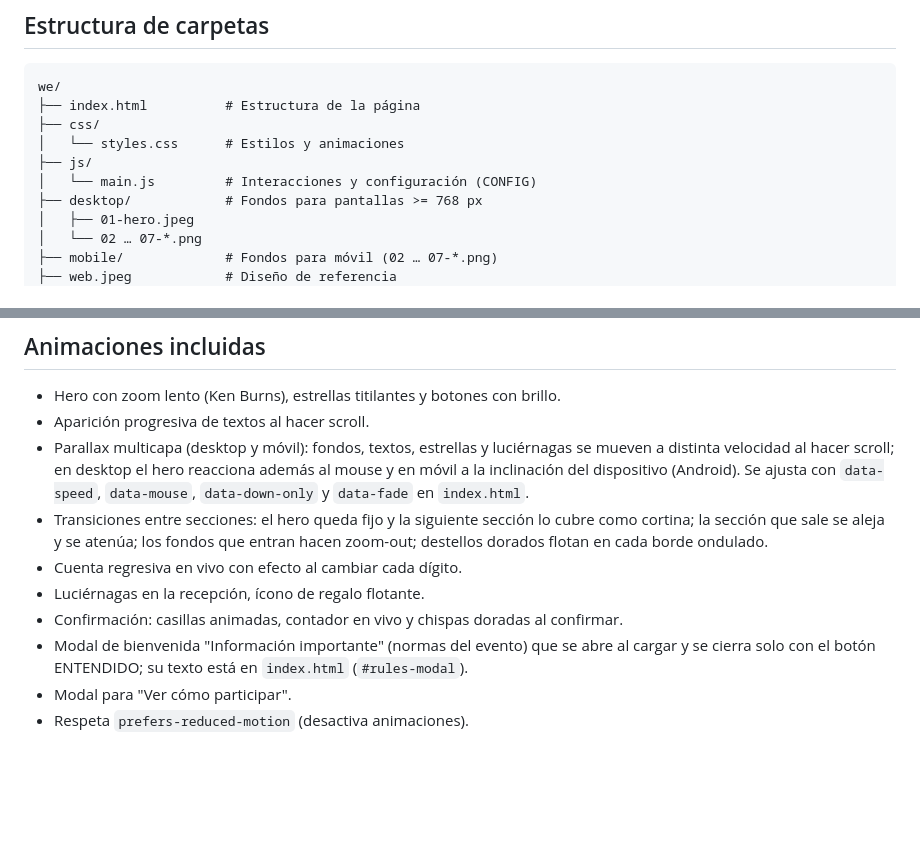
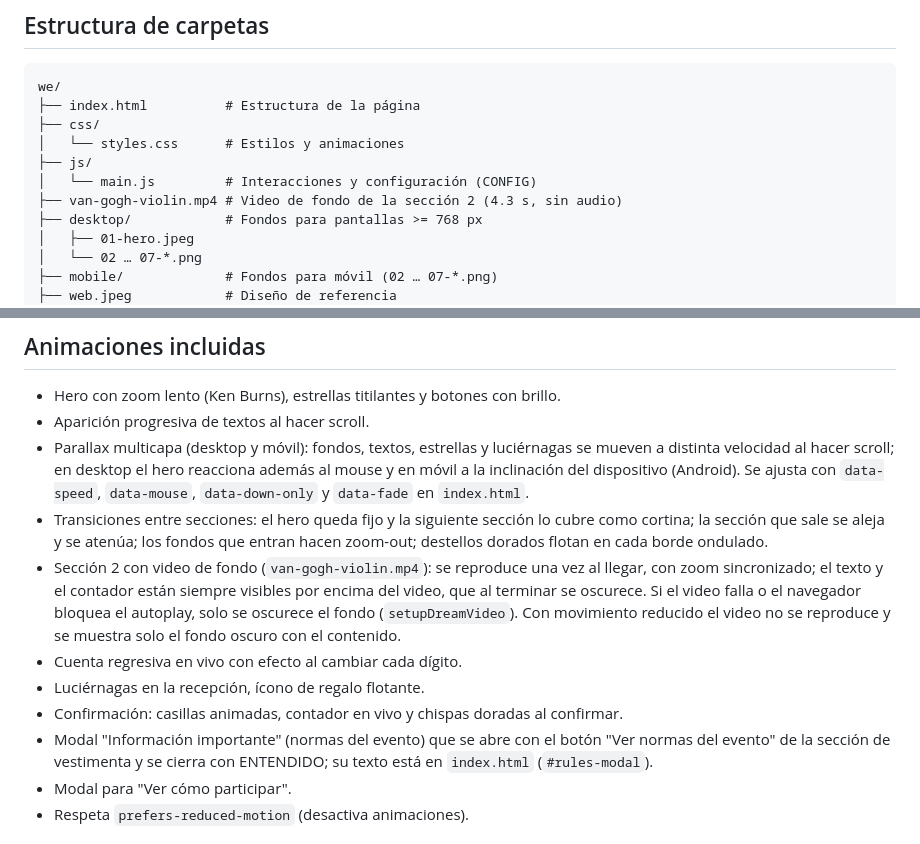
Before and after one commit to invitacion-xv-feb/dafne, a Markdown page: README.md, 2 parts joined by grey strips. Drawn GitHub-style; blank space fills up the shorter version.

Commit message:
Revise README with video and modal updates
Updated the README to include details about the background video in section 2 and modified the modal description for event rules.

```diff
--- a/README.md
+++ b/README.md
@@ -17,6 +17,7 @@ we/
 │   └── styles.css      # Estilos y animaciones
 ├── js/
 │   └── main.js         # Interacciones y configuración (CONFIG)
+├── van-gogh-violin.mp4 # Video de fondo de la sección 2 (4.3 s, sin audio)
 ├── desktop/            # Fondos para pantallas >= 768 px
 │   ├── 01-hero.jpeg
 │   └── 02 … 07-*.png
@@ -92,10 +93,11 @@ Si `family` y `guests` están vacíos en `CONFIG` (y el enlace no trae `para`/`i
 - Aparición progresiva de textos al hacer scroll.
 - Parallax multicapa (desktop y móvil): fondos, textos, estrellas y luciérnagas se mueven a distinta velocidad al hacer scroll; en desktop el hero reacciona además al mouse y en móvil a la inclinación del dispositivo (Android). Se ajusta con `data-speed`, `data-mouse`, `data-down-only` y `data-fade` en `index.html`.
 - Transiciones entre secciones: el hero queda fijo y la siguiente sección lo cubre como cortina; la sección que sale se aleja y se atenúa; los fondos que entran hacen zoom-out; destellos dorados flotan en cada borde ondulado.
+- Sección 2 con video de fondo (`van-gogh-violin.mp4`): se reproduce una vez al llegar, con zoom sincronizado; el texto y el contador están siempre visibles por encima del video, que al terminar se oscurece. Si el video falla o el navegador bloquea el autoplay, solo se oscurece el fondo (`setupDreamVideo`). Con movimiento reducido el video no se reproduce y se muestra solo el fondo oscuro con el contenido.
 - Cuenta regresiva en vivo con efecto al cambiar cada dígito.
 - Luciérnagas en la recepción, ícono de regalo flotante.
 - Confirmación: casillas animadas, contador en vivo y chispas doradas al confirmar.
-- Modal de bienvenida "Información importante" (normas del evento) que se abre al cargar y se cierra solo con el botón ENTENDIDO; su texto está en `index.html` (`#rules-modal`).
+- Modal "Información importante" (normas del evento) que se abre con el botón "Ver normas del evento" de la sección de vestimenta y se cierra con ENTENDIDO; su texto está en `index.html` (`#rules-modal`).
 - Modal para "Ver cómo participar".
 - Respeta `prefers-reduced-motion` (desactiva animaciones).
 
```
